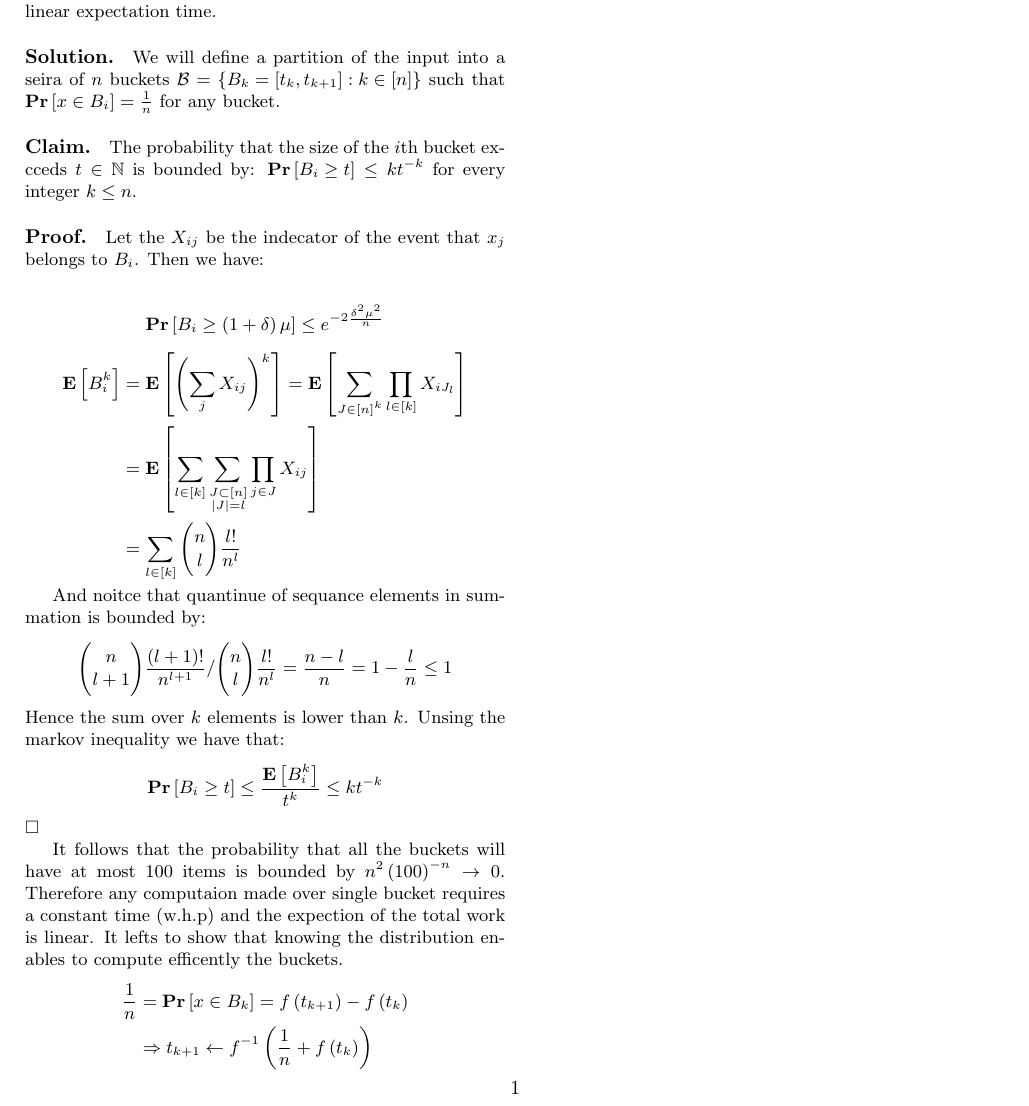
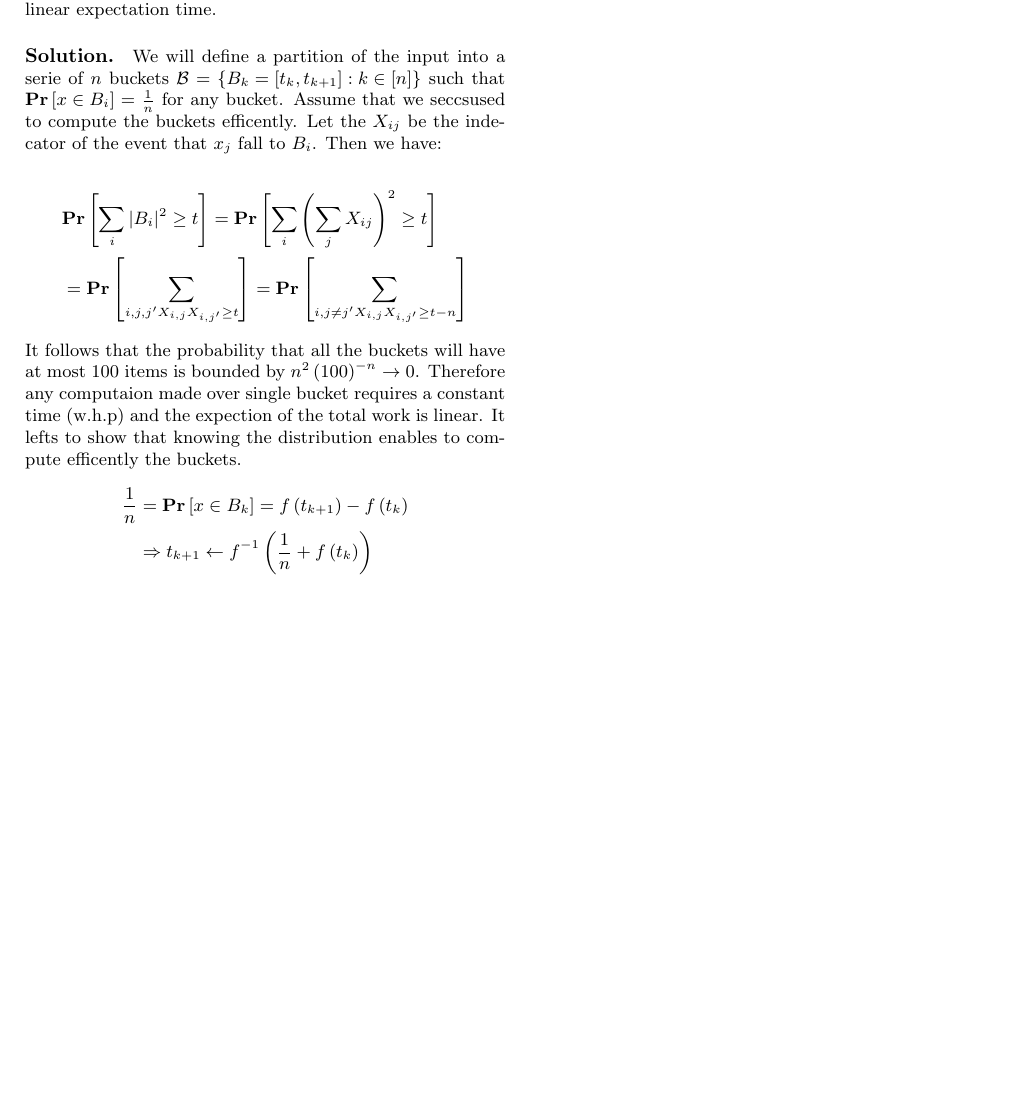
Before and after one commit to dudupo/Academic, a LaTeX document (projects/algo/buckets.tex): part of the page, cut so that both start at the same text, the shorter picture padded with empty space. Compiled offline with pdfLaTeX.

Commit message:
compiling -Sat Jan 21 03:52:53 PM IST 2023

```diff
--- a/projects/algo/buckets.tex
+++ b/projects/algo/buckets.tex
@@ -56,48 +56,14 @@
 \begin{multicols*}{2}
 
   \paragraph{The problem.} Let $f: [0,1] \rightarrow [0,1]$ a fixed distribution function. Write an algorithm that sort $n$ draws $x_1 ... x_{n}$ at linear expectation time.
-  \paragraph{Solution.} We will define a partition of the input into a seira of $n$ buckets $\mathcal{B} = \left\{ B_{k} = [t_{k}, t_{k+1} ] : k \in [n]  \right\}$ such that $ \prb{ x \in B_{i}} = \frac{1}{n}$ for any bucket.
-  \paragraph{Claim.} The probability that the size of the $i$th bucket excceds $t \in \mathbb{N}$ is bounded by: $\prb{ B_{i} \ge t}  \le kt^{-k}$ for every integer $k \le n$.
-  \paragraph{Proof.} Let the $\xij$ be the indecator of the event that $x_{j}$ belongs to $B_i$. Then we have:
- %  \begin{equation*}
- %    \begin{split}
- %      \expp{B_{i}^{2} } &= \expp{ \left( \sum_{j}{X_{ij}} \right)^{2}  } \\
- %      &= \expp{ \sum_{j,j^{\prime}}{ X_{ij}X_{ij^{\prime}}}  }
- %      = \sum_{ j,j^{\prime}}{ \expp{X_{ij}}\expp{X_{ij^{\prime}}}   } \\
- %      &=  \sum_{ j \neq j^{\prime} }{ \expp{X_{ij}}\expp{X_{ij^{\prime}}}   }  + \sum_{j}{ \expp{X_{ij}}}  \\
- %      &= \frac{1}{n^{2}} \binom{n}{2} + 1 = O\left( 1 \right)
- %    \end{split}
- %  \end{equation*}
+  \paragraph{Solution.} We will define a partition of the input into a serie of $n$ buckets $\mathcal{B} = \left\{ B_{k} = [t_{k}, t_{k+1} ] : k \in [n]  \right\}$ such that $ \prb{ x \in B_{i}} = \frac{1}{n}$ for any bucket. Assume that we seccsused to compute the buckets efficently. Let the $\xij$ be the indecator of the event that $x_{j}$ fall to $B_i$. Then we have:
 
   \begin{equation*}
     \begin{split}
-      \prb{ B_i \ge \left( 1+\delta \right) \mu } \le e^{-2\frac{\delta^2\mu^{2}}{n}}
+      & \prb{\sum_{i}{|B_{i}|^{2}} \ge t} = \prb{ \sum_{i}{\left( \sum_{j}X_{ij} \right)^{2}} \ge t   } \\
+      & = \prb{ \sum_{i,j,j^{\prime}{X_{i,j}X_{i,j^{\prime}} } \ge t  }} = \prb{ \sum_{i,j\neq j^{\prime}{X_{i,j}X_{i,j^{\prime}} } \ge t - n   } }
     \end{split}
   \end{equation*}
-  \begin{equation*}
-    \begin{split}
-      \expp{B_{i}^{k} } &= \expp{ \left( \sum_{j}{\xij } \right)^{k}  } =  \expp{ \sum_{ \substack { J \in [n]^k }  }{ \prod_{ l \in [k] } { X_{iJ_{l}} } }   } \\
-      &=   \expp{ \sum_{l \in [k]}\sum_{ \substack { J \subset [n] \\ |J| = l }  }{ \prod_{j \in J} { \xij  }   }} \\
-      &=   \sum_{l \in [k]}{  \binom{n}{l} \frac{l!  }{n^{l}} }
-      %\expp{ \left( B_{i}^2 \right)^{k} } & \le \left( 1 + \frac{1}{n} \right)^{n} \le e \\
-      %\prb{ B_{i} \ge t} & \le \frac{e}{t^{k}}\\
-    \end{split}
-  \end{equation*}
-
-  And noitce that quantinue of sequance elements in summation is bounded by:
-  \begin{equation*}
-    \begin{split}
-      \binom{n}{l+1} \frac{(l+1)!  }{n^{l+1}} /  \binom{n}{l} \frac{l!  }{n^{l}} = \frac{n-l}{n}=1-\frac{l}{n} \le 1
-    \end{split}
-  \end{equation*}
-  Hence the sum over $k$ elements is lower than $k$. Unsing the markov inequality we have that:
-  \begin{equation*}
-    \begin{split}
-    \prb{B_i \ge t} &\le \frac{\expp{B_{i}^{k}}}{t^{k}}\le kt^{-k}
-    \end{split}
-  \end{equation*}$\square$
-
-
   It follows that the probability that all the buckets will have at most $100$ items is bounded   by $n^{2}\left( 100 \right)^{-n} \rightarrow 0$. Therefore any computaion made over single bucket requires a constant time (w.h.p) and the expection of the total work is linear.
   It lefts to show that knowing the distribution enables to compute efficently the buckets.
   \begin{equation*}
```
Also changed, not shown: projects/pdfs/buckets.pdf.
